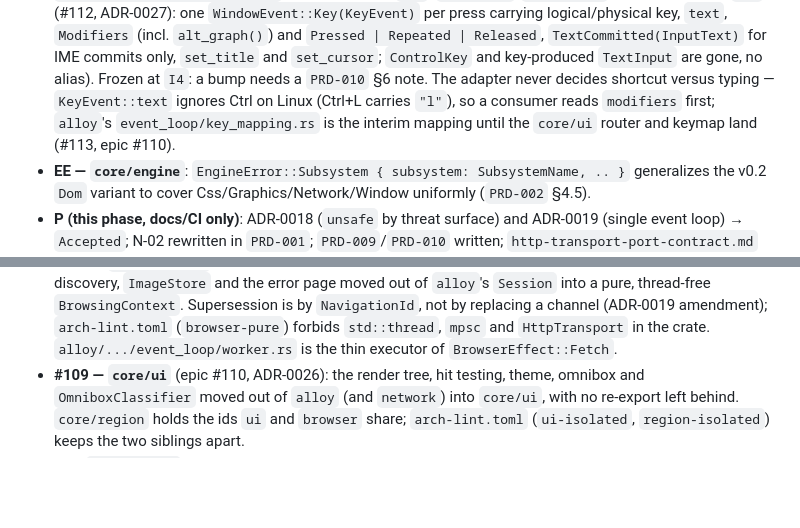
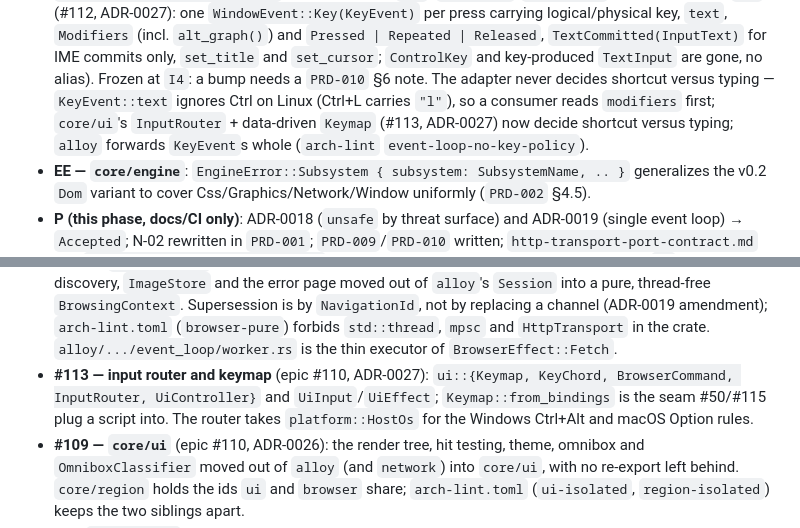
Before and after one commit to jaoppb/alloy, a Markdown page: CLAUDE.md, 2 parts joined by grey strips. Rendered like a GitHub page; blank space fills up the shorter version.

```diff
--- a/CLAUDE.md
+++ b/CLAUDE.md
@@ -76,8 +76,8 @@ Delivered and independently verified (`cargo test`/`clippy` per crate, this sess
   `alt_graph()`) and `Pressed | Repeated | Released`, `TextCommitted(InputText)` for IME commits only, `set_title` and
   `set_cursor`; `ControlKey` and key-produced `TextInput` are gone, no alias). Frozen at `I4`: a bump needs a `PRD-010`
   §6 note. The adapter never decides shortcut versus typing — `KeyEvent::text` ignores Ctrl on Linux (Ctrl+L carries
-  `"l"`), so a consumer reads `modifiers` first; `alloy`'s `event_loop/key_mapping.rs` is the interim mapping until the
-  `core/ui` router and keymap land (#113, epic #110).
+  `"l"`), so a consumer reads `modifiers` first; `core/ui`'s `InputRouter` + data-driven `Keymap` (#113, ADR-0027) now
+  decide shortcut versus typing; `alloy` forwards `KeyEvent`s whole (`arch-lint` `event-loop-no-key-policy`).
 - **EE — `core/engine`**: `EngineError::Subsystem { subsystem: SubsystemName, .. }` generalizes the v0.2 `Dom` variant
   to cover Css/Graphics/Network/Window uniformly (`PRD-002` §4.5).
 - **P (this phase, docs/CI only)**: ADR-0018 (`unsafe` by threat surface) and ADR-0019 (single event loop) → `Accepted`;
@@ -101,6 +101,10 @@ Delivered and independently verified (`cargo test`/`clippy` per crate, this sess
   Supersession is by `NavigationId`, not by replacing a channel (ADR-0019 amendment); `arch-lint.toml` (`browser-pure`)
   forbids `std::thread`, `mpsc` and `HttpTransport` in the crate. `alloy/.../event_loop/worker.rs` is the thin executor
   of `BrowserEffect::Fetch`.
+- **#113 — input router and keymap** (epic #110, ADR-0027):
+  `ui::{Keymap, KeyChord, BrowserCommand, InputRouter, UiController}` and `UiInput`/`UiEffect`; `Keymap::from_bindings`
+  is the seam #50/#115 plug a script into. The router takes `platform::HostOs` for the Windows Ctrl+Alt and macOS Option
+  rules.
 - **#109 — `core/ui`** (epic #110, ADR-0026): the render tree, hit testing, theme, omnibox and `OmniboxClassifier` moved
   out of `alloy` (and `network`) into `core/ui`, with no re-export left behind. `core/region` holds the ids `ui` and
   `browser` share; `arch-lint.toml` (`ui-isolated`, `region-isolated`) keeps the two siblings apart.
```
Also changed, not shown: docs/adr/0027-input-model-source-split-key-events-and-keymap-as-data.md (+25 -8 lines).
